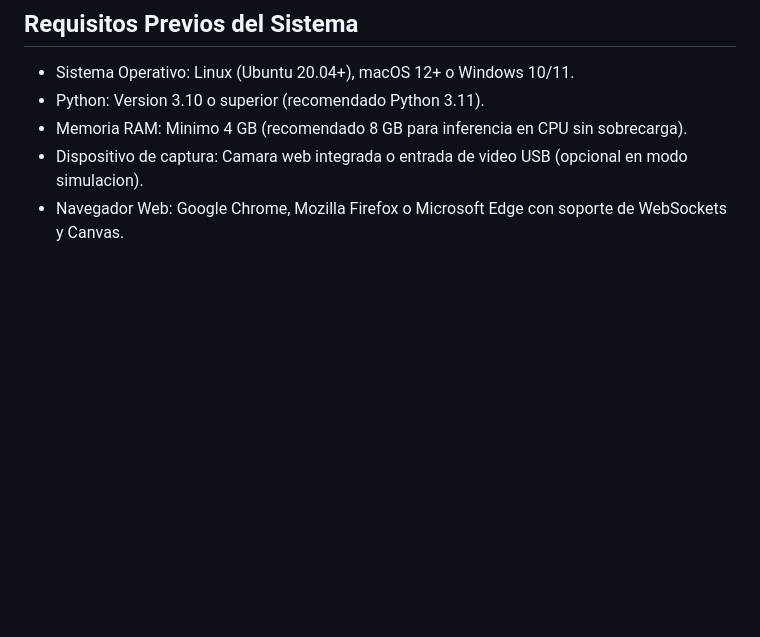
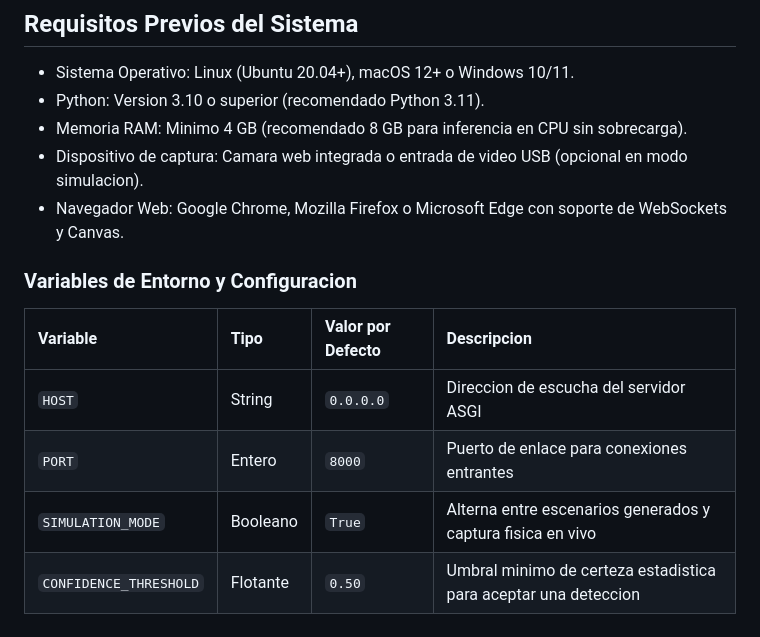
Before and after one commit to SantiSarmiento11/Hackaton, a Markdown page: README.md, the part around the change. Drawn GitHub-style; blank space fills up the shorter version.

Commit message:
docs: document environment variables and configuration parameters

```diff
--- a/README.md
+++ b/README.md
@@ -82,3 +82,12 @@ El proyecto ha sido construido utilizando estandares modernos de ingenieria de s
 - Memoria RAM: Minimo 4 GB (recomendado 8 GB para inferencia en CPU sin sobrecarga).
 - Dispositivo de captura: Camara web integrada o entrada de video USB (opcional en modo simulacion).
 - Navegador Web: Google Chrome, Mozilla Firefox o Microsoft Edge con soporte de WebSockets y Canvas.
+
+### Variables de Entorno y Configuracion
+
+| Variable | Tipo | Valor por Defecto | Descripcion |
+| :--- | :--- | :--- | :--- |
+| `HOST` | String | `0.0.0.0` | Direccion de escucha del servidor ASGI |
+| `PORT` | Entero | `8000` | Puerto de enlace para conexiones entrantes |
+| `SIMULATION_MODE` | Booleano | `True` | Alterna entre escenarios generados y captura fisica en vivo |
+| `CONFIDENCE_THRESHOLD` | Flotante | `0.50` | Umbral minimo de certeza estadistica para aceptar una deteccion |
```
